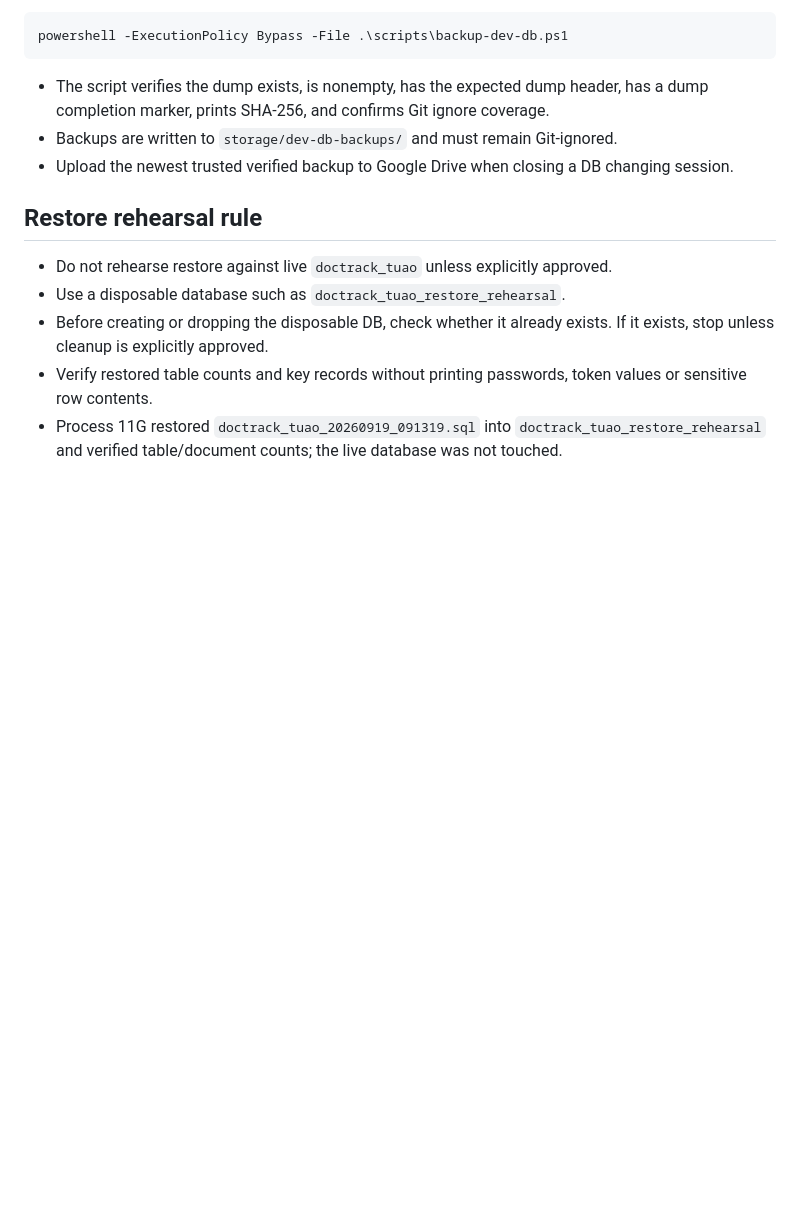
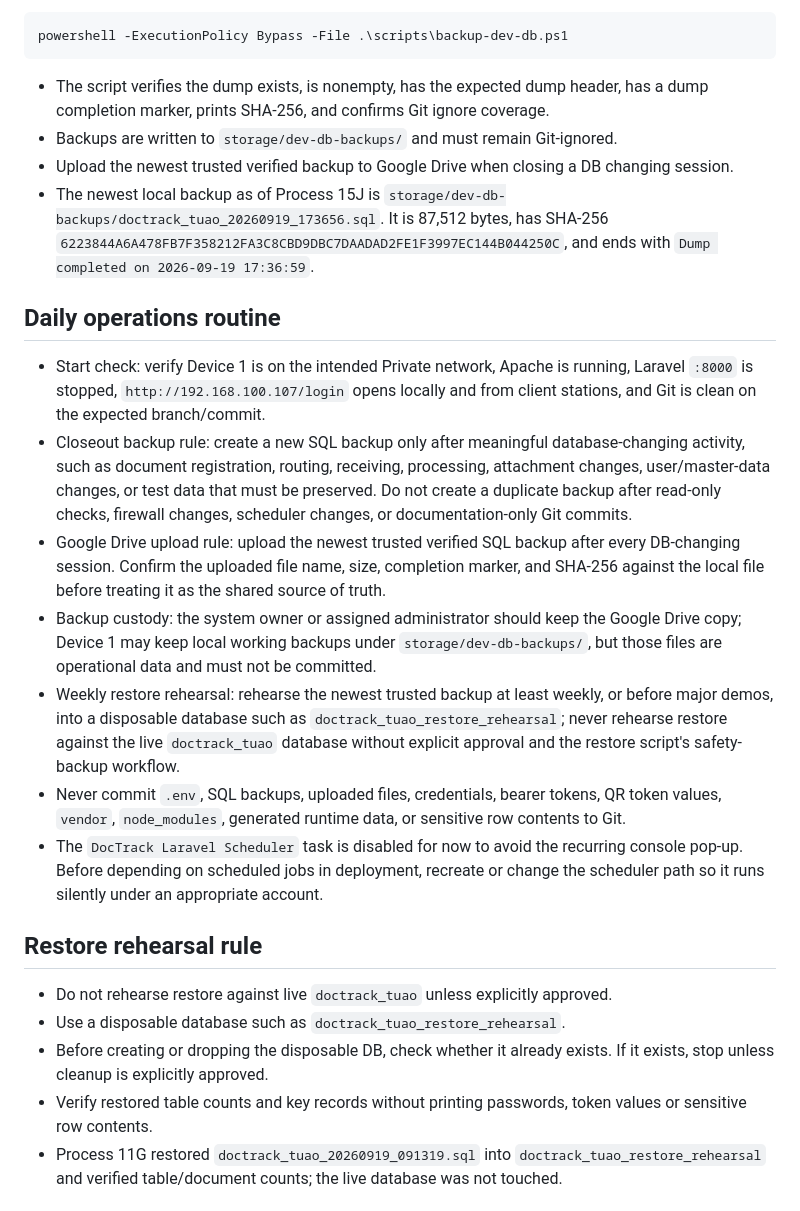
Before and after one commit to kuyaapps-lang/DocTrackTuao-system, a Markdown page: api-tests/PROCESS-11-DEPLOYMENT-OPERATIONS-CHECKLIST.md, the part around the change. Rendered like a GitHub page; blank space fills up the shorter version.

Commit message:
Record Process 15J operations backup routine

```diff
--- a/api-tests/PROCESS-11-DEPLOYMENT-OPERATIONS-CHECKLIST.md
+++ b/api-tests/PROCESS-11-DEPLOYMENT-OPERATIONS-CHECKLIST.md
@@ -80,6 +80,44 @@ powershell -ExecutionPolicy Bypass -File .\scripts\backup-dev-db.ps1
 - Backups are written to `storage/dev-db-backups/` and must remain Git-ignored.
 - Upload the newest trusted verified backup to Google Drive when closing a DB
   changing session.
+- The newest local backup as of Process 15J is
+  `storage/dev-db-backups/doctrack_tuao_20260919_173656.sql`. It is 87,512
+  bytes, has SHA-256
+  `6223844A6A478FB7F358212FA3C8CBD9DBC7DAADAD2FE1F3997EC144B044250C`, and
+  ends with `Dump completed on 2026-09-19 17:36:59`.
+
+## Daily operations routine
+
+- Start check:
+  verify Device 1 is on the intended Private network, Apache is running, Laravel
+  `:8000` is stopped, `http://192.168.100.107/login` opens locally and from
+  client stations, and Git is clean on the expected branch/commit.
+- Closeout backup rule:
+  create a new SQL backup only after meaningful database-changing activity, such
+  as document registration, routing, receiving, processing, attachment changes,
+  user/master-data changes, or test data that must be preserved. Do not create a
+  duplicate backup after read-only checks, firewall changes, scheduler changes,
+  or documentation-only Git commits.
+- Google Drive upload rule:
+  upload the newest trusted verified SQL backup after every DB-changing session.
+  Confirm the uploaded file name, size, completion marker, and SHA-256 against
+  the local file before treating it as the shared source of truth.
+- Backup custody:
+  the system owner or assigned administrator should keep the Google Drive copy;
+  Device 1 may keep local working backups under `storage/dev-db-backups/`, but
+  those files are operational data and must not be committed.
+- Weekly restore rehearsal:
+  rehearse the newest trusted backup at least weekly, or before major demos, into
+  a disposable database such as `doctrack_tuao_restore_rehearsal`; never rehearse
+  restore against the live `doctrack_tuao` database without explicit approval and
+  the restore script's safety-backup workflow.
+- Never commit `.env`, SQL backups, uploaded files, credentials, bearer tokens,
+  QR token values, `vendor`, `node_modules`, generated runtime data, or sensitive
+  row contents to Git.
+- The `DocTrack Laravel Scheduler` task is disabled for now to avoid the
+  recurring console pop-up. Before depending on scheduled jobs in deployment,
+  recreate or change the scheduler path so it runs silently under an appropriate
+  account.
 
 ## Restore rehearsal rule
 
```
